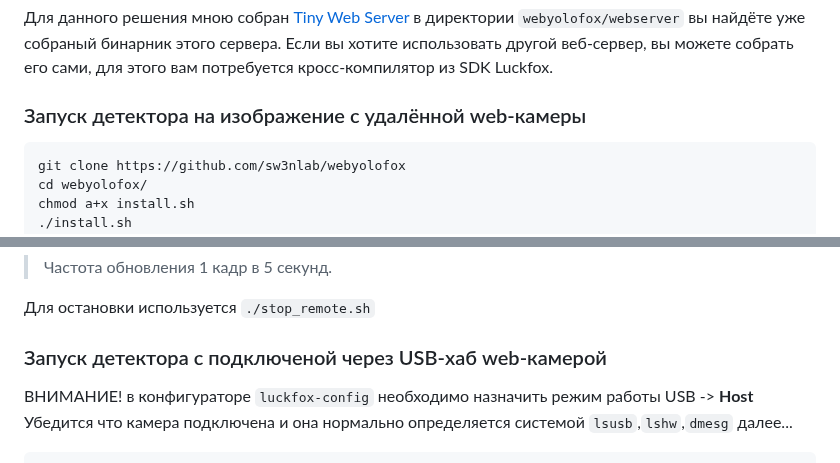
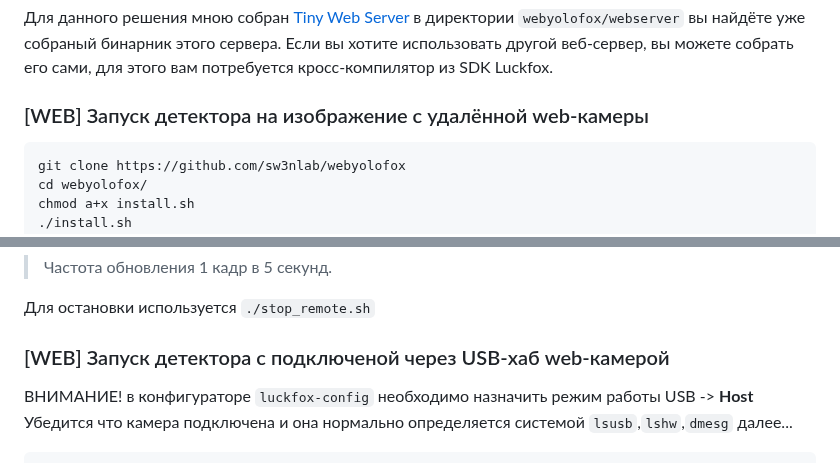
Before and after one commit to sw3nlab/webyolofox, a Markdown page: README.md, 2 parts joined by grey strips. Rendered like a GitHub page.

````diff
--- a/README.md
+++ b/README.md
@@ -41,7 +41,7 @@ Luckfox pico max object detection and counting solution
 в директории `webyolofox/webserver` вы найдёте уже собраный бинарник этого сервера.
 Если вы хотите использовать другой веб-сервер, вы можете собрать его сами, для этого вам потребуется кросс-компилятор из SDK Luckfox.
 
-### Запуск детектора на изображение с удалённой web-камеры
+### [WEB] Запуск детектора на изображение с удалённой web-камеры
 ```bash
 git clone https://github.com/sw3nlab/webyolofox
 cd webyolofox/
@@ -59,7 +59,7 @@ cd remote/
 
 Для остановки используется `./stop_remote.sh`
 
-### Запуск детектора с подключеной через USB-хаб web-камерой
+### [WEB] Запуск детектора с подключеной через USB-хаб web-камерой
 ВНИМАНИЕ! в конфигураторе `luckfox-config` необходимо назначить режим работы USB -> <b>Host</b>
 Убедится что камера подключена и она нормально определяется системой `lsusb`,`lshw`,`dmesg`
 далее...
````
Also changed, not shown: other parts of README.md (+1 -1 lines).
